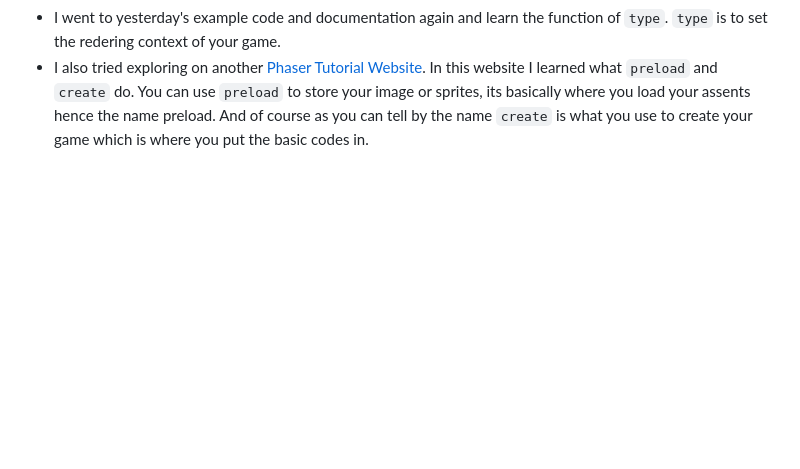
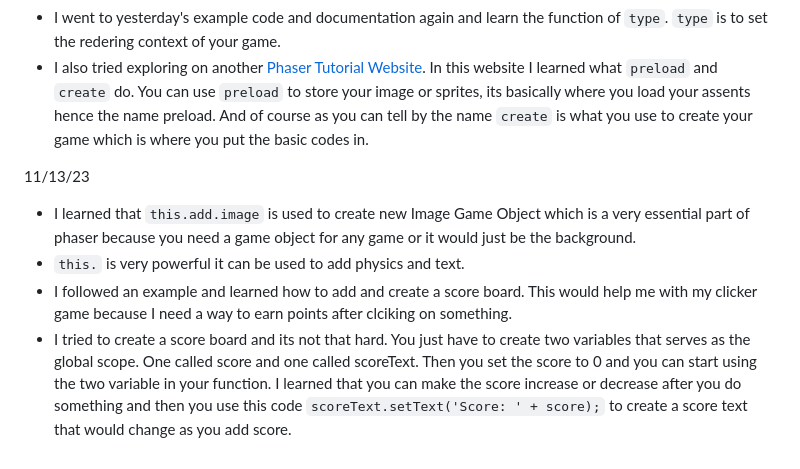
Before and after one commit to dongxuanw1366/sep11-freedom-project, a Markdown page: tool/learning-log.md, the part around the change printed below. GitHub-like rendering; blank space fills up the shorter version.

Commit message:
update learning log

```diff
--- a/tool/learning-log.md
+++ b/tool/learning-log.md
@@ -79,6 +79,19 @@ This was one of the code I saw in the tutorial page and just from looking at thi
 * Today I am still learning the basics of Phaser but I didn't do much today since I am just exploring the foundations.
 * I went to yesterday's example code and documentation again and learn the function of `type`. `type` is to set the redering context of your game.
 * I also tried exploring on another [Phaser Tutorial Website](https://phaser.io/tutorials/making-your-first-phaser-3-game/part1). In this website I learned what `preload` and `create` do. You can use `preload` to store your image or sprites, its basically where you load your assents hence the name preload. And of course as you can tell by the name `create` is what you use to create your game which is where you put the basic codes in.
+
+
+11/13/23
+* I learned that `this.add.image` is used to create new Image Game Object which is a very essential part of phaser because you need a game object for any game or it would just be the background.
+* `this.` is very powerful it can be used to add physics and text.
+* I followed an example and learned how to add and create a score board. This would help me with my clicker game because I need a way to earn points after clciking on something.
+* I tried to create a score board and its not that hard. You just have to create two variables that serves as the global scope. One called score and one called scoreText. Then you set the score to 0 and you can start using the two variable in your function. I learned that you can make the score increase or decrease after you do something and then you use this code `scoreText.setText('Score: ' + score);` to create a score text that would change as you add score.
+
+
+
+
+
+
 
 
 
```
Also changed, not shown: other parts of tool/learning-log.md (+1 -1 lines).
